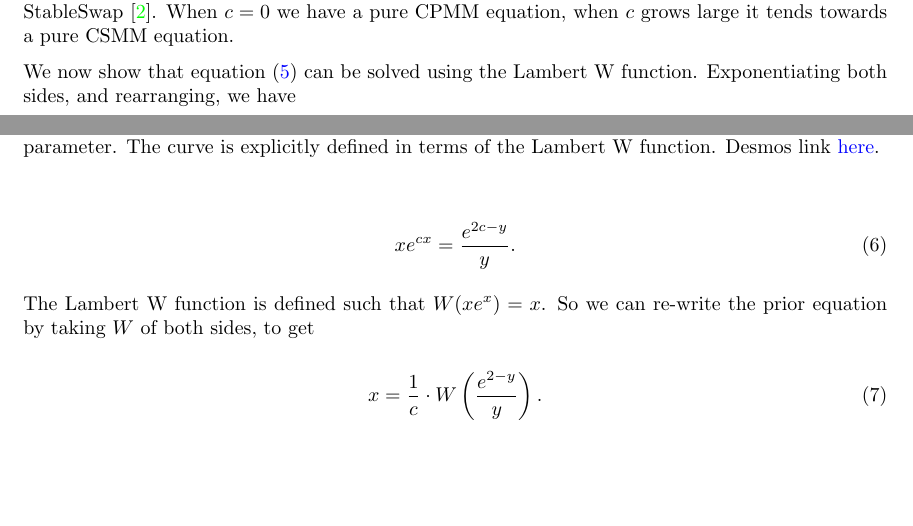
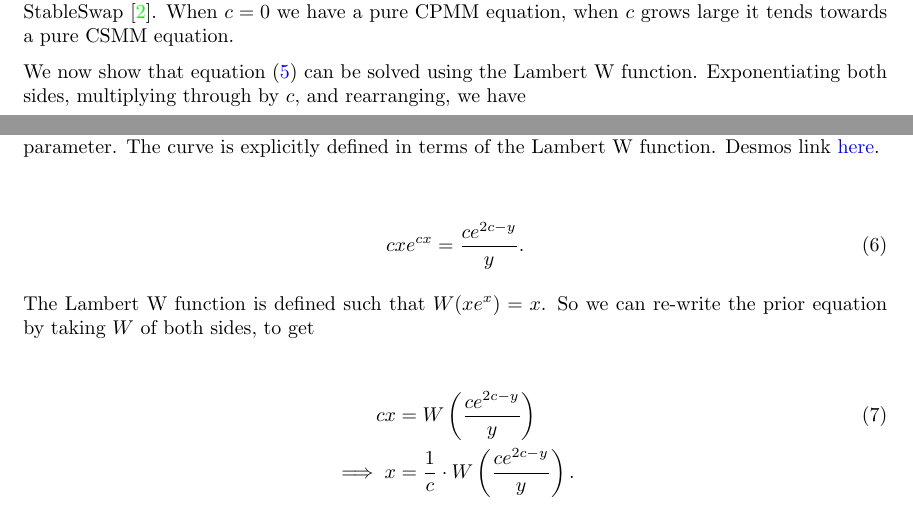
Before and after one commit to euler-mab/LAMMbert, a LaTeX document (main.tex): two parts of pages 1 and 2 of 2 before the commit and two parts of pages 1 and 2 of 3 after it, joined at a grey line, cut so that both start at the same text, the shorter picture padded with empty space. Compiled offline with pdfLaTeX.

Commit message:
fix lw equation

```diff
--- a/main.tex
+++ b/main.tex
@@ -84,23 +84,27 @@ Then adding equations \eqref{eq:cs-2} and \eqref{eq:cp-2} we obtain
 
 This equation combines the CSMM and CPMM equations in an interesting way that is similar to StableSwap \cite{egorov2019stableswap}. When $c = 0$ we have a pure CPMM equation, when $c$ grows large it tends towards a pure CSMM equation.
 
-We now show that equation \eqref{eq:stable} can be solved using the Lambert W function. Exponentiating both sides, and rearranging, we have
+We now show that equation \eqref{eq:stable} can be solved using the Lambert W function. Exponentiating both sides, multiplying through by $c$, and rearranging, we have
 
 \begin{equation}
 \label{eq:lambert}
-    xe^{cx}
+    cxe^{cx}
     =
-    \frac{e^{2c-y}}{y}.
+    \frac{ce^{2c-y}}{y}.
 \end{equation}
 
 The Lambert W function is defined such that $W(xe^x) = x$. So we can re-write the prior equation by taking $W$ of both sides, to get
 
-\begin{equation}
+\begin{align}
 \label{eq:lambert-2}
+    cx
+    &=
+    W\left( \frac{ce^{2c-y}}{y} \right) \\ \nonumber
+    \implies
     x
-    =
-    \frac{1}{c} \cdot W\left( \frac{e^{2-y}}{y} \right).
-\end{equation}
+    &=
+    \frac{1}{c} \cdot W\left( \frac{ce^{2c-y}}{y} \right).
+\end{align}
 
 Thus equation \eqref{eq:lambert} can be written in explicit form using the Lambert W function. We call this the LAMMbert AMM. A depiction is shown in Fig. \ref{fig:lambertw}. Equations of this form appear in the solution of linear constant-coefficient delay equations \cite{corless1996lambert}, although it is unclear what, if any, the relationship between those equations and AMMs are.
 
```
Also changed, not shown: LAMMbert.pdf.
